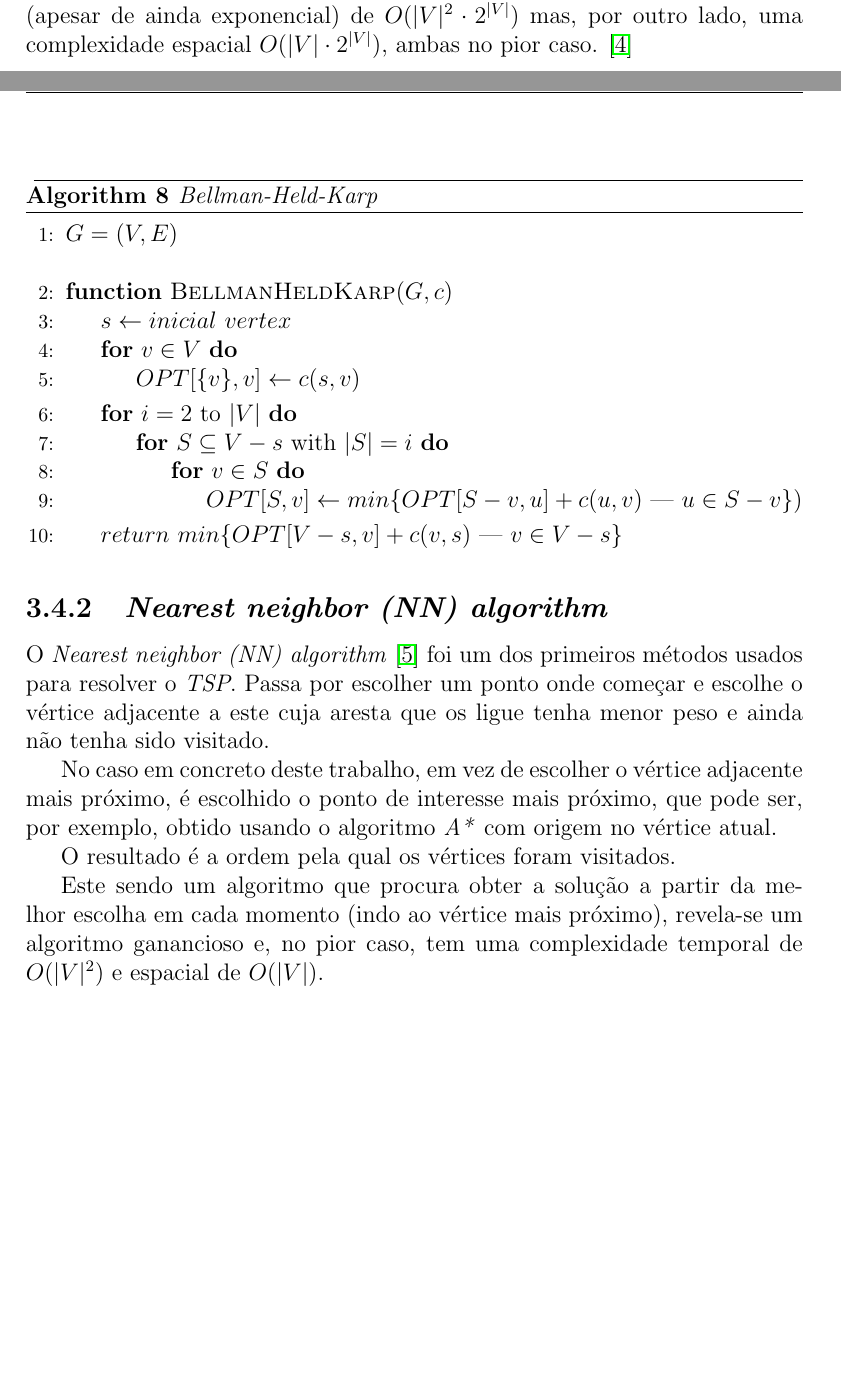
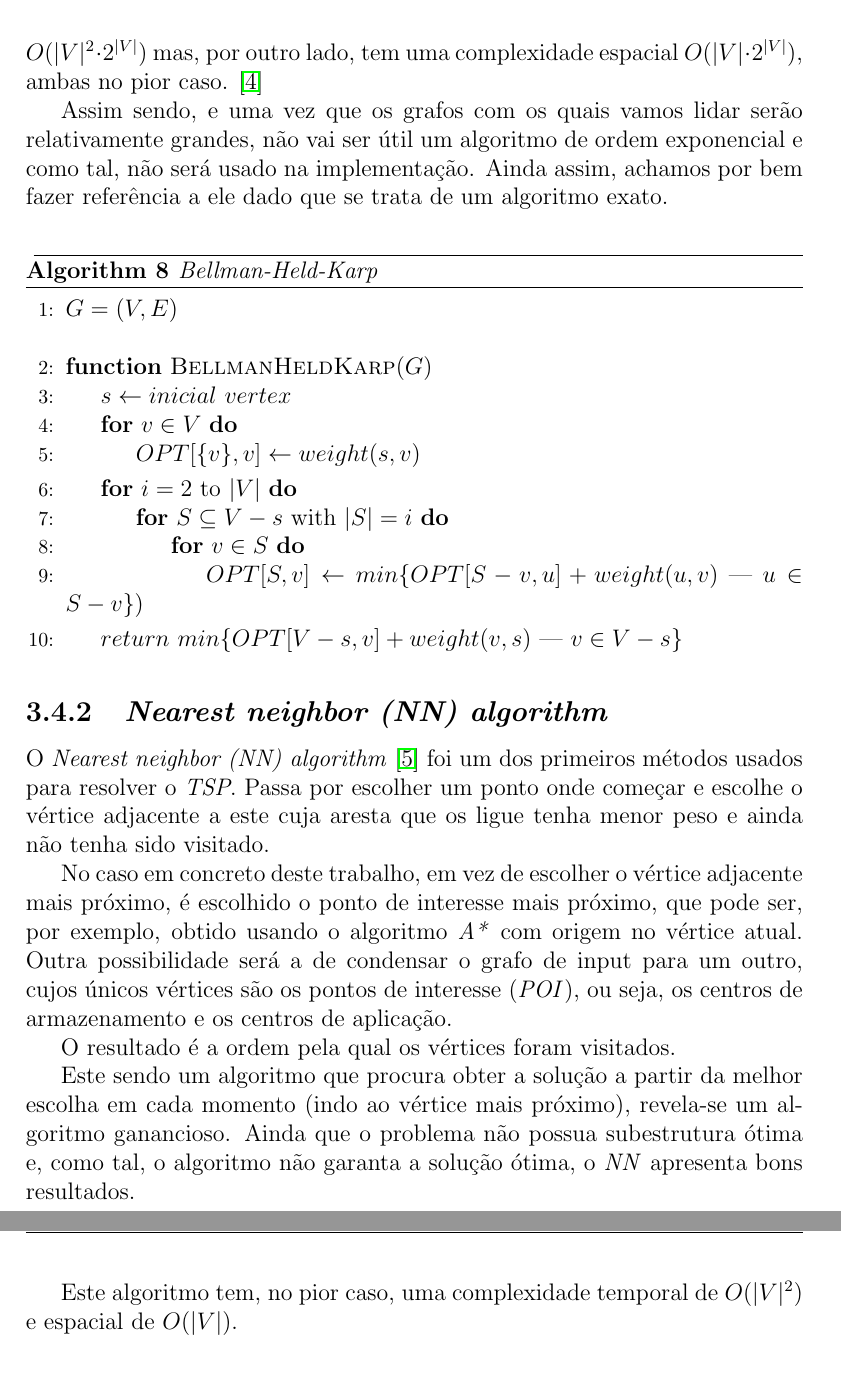
Before and after one commit to diogolhc/feup-mieic-cal-proj, a LaTeX thesis (report/CAL_relatorio_2MIEIC05_G2_entrega1.tex): two parts of pages 16 and 17 of 23 before the commit and two parts of pages 17 and 18 of 24 after it, joined at a grey line, cut so that both start at the same text, the shorter picture padded with empty space. Compiled offline with pdfLaTeX.

Commit message:
Litle fixes

```diff
--- a/report/CAL_relatorio_2MIEIC05_G2_entrega1.tex
+++ b/report/CAL_relatorio_2MIEIC05_G2_entrega1.tex
@@ -445,24 +445,25 @@ O facto de termos vários centros de distribuição leva a que este problema vá
 		Este algoritmo foi proposto independentemente em 1962 por \textit{Richard Bellman}, \textit{Michael Held} e por \textit{Richard Karp} e consiste na utilização de programação dinâmica, resolvendo o exercício geral e mais complexo a partir da resolução de subproblemas do mesmo, isto é, a solução do problema pode ser obtida a partir das soluções dos seus subproblemas. \par
-		Este algoritmo oferece-nos uma complexidade temporal relativamente boa (apesar de ainda exponencial) de \( O(|V|^2 \cdot 2^{|V|})\) mas, por outro lado, uma complexidade espacial \( O(|V| \cdot 2^{|V|})\), ambas no pior caso. \cite{bellmanheldkarp}
+		Este algoritmo oferece-nos uma complexidade temporal relativamente boa (inferior à complexidade da abordagem \textit{brute-force} que é de ordem fatorial) de \( O(|V|^2 \cdot 2^{|V|})\) mas, por outro lado, tem uma complexidade espacial \( O(|V| \cdot 2^{|V|})\), ambas no pior caso. \cite{bellmanheldkarp} \par
+		Assim sendo, e uma vez que os grafos com os quais vamos lidar serão relativamente grandes, não vai ser útil um algoritmo de ordem exponencial e como tal, não será usado na implementação. Ainda assim, achamos por bem fazer referência a ele dado que se trata de um algoritmo exato.
 
 		\begin{center}
 			\captionof{algorithm}{\textit{Bellman-Held-Karp}}
 			\begin{algorithmic}[1]
 				\State $G = (V, E)$
 				\newline
-				\Function{BellmanHeldKarp}{$G,c$}
+				\Function{BellmanHeldKarp}{$G$}
 				\State $s \leftarrow inicial$ $vertex$
 				\For{$v \in V$}
-					\State $OPT[\{v\}, v] \leftarrow c(s,v)$
+					\State $OPT[\{v\}, v] \leftarrow weight(s,v)$
 				\EndFor
 				\For{$i=2$ to $|V|$}
 					\For{$S \subseteq V-s$ with $|S| = i$}
 						\For{$v \in S$}
-							\State $ OPT[S,v] \leftarrow min\{OPT[S - v, u] + c(u, v)$ | $u \in S - v \})$
+							\State $ OPT[S,v] \leftarrow min\{OPT[S - v, u] + weight(u, v)$ | $u \in S - v \})$
 						\EndFor
 					\EndFor
 				\EndFor
-				\State $return$ $min\{ OPT[V - s, v] + c(v, s)$ | $v \in V - s \} $
+				\State $return$ $min\{ OPT[V - s, v] + weight(v, s)$ | $v \in V - s \} $
 				\EndFunction
 			\end{algorithmic}
 		\end{center}
@@ -471,9 +472,10 @@ O facto de termos vários centros de distribuição leva a que este problema vá
 
 		\subsection{\textit{Nearest neighbor (NN) algorithm}}
 		O \textit{Nearest neighbor (NN) algorithm} \cite{nearestneighbor} foi um dos primeiros métodos usados para resolver o \textit{TSP}. Passa por escolher um ponto onde começar e escolhe o vértice adjacente a este cuja aresta que os ligue tenha menor peso e ainda não tenha sido visitado. \par
-		No caso em concreto deste trabalho, em vez de escolher o vértice adjacente mais próximo, é escolhido o ponto de interesse mais próximo, que pode ser, por exemplo, obtido usando o algoritmo \textit{A*} com origem no vértice atual. \par
+		No caso em concreto deste trabalho, em vez de escolher o vértice adjacente mais próximo, é escolhido o ponto de interesse mais próximo, que pode ser, por exemplo, obtido usando o algoritmo \textit{A*} com origem no vértice atual. Outra possibilidade será a de condensar o grafo de input para um outro, cujos únicos vértices são os pontos de interesse (\textit{POI}), ou seja, os centros de armazenamento e os centros de aplicação. \par
 		O resultado é a ordem pela qual os vértices foram visitados. \par
-		Este sendo um algoritmo que procura obter a solução a partir da melhor escolha em cada momento (indo ao vértice mais próximo), revela-se um algoritmo ganancioso e, no pior caso, tem uma complexidade temporal de \(O(|V|^2) \) e espacial de \( O(|V|)\).
+		Este sendo um algoritmo que procura obter a solução a partir da melhor escolha em cada momento (indo ao vértice mais próximo), revela-se um algoritmo ganancioso. Ainda que o problema não possua subestrutura ótima e, como tal, o algoritmo não garanta a solução ótima, o \textit{NN} apresenta bons resultados. \par
+		Este algoritmo tem, no pior caso, uma complexidade temporal de \(O(|V|^2) \) e espacial de \( O(|V|)\).
 
 		\begin{center}
 			\captionof{algorithm}{\textit{Nearest neighbor}}
```
Also changed, not shown: report/CAL_relatorio_2MIEIC05_G2_entrega1.pdf, report/CAL_relatorio_2MIEIC05_G2_entrega1.tex (12 more changed lines). Lines whose indentation alone changed are shown as unchanged.
